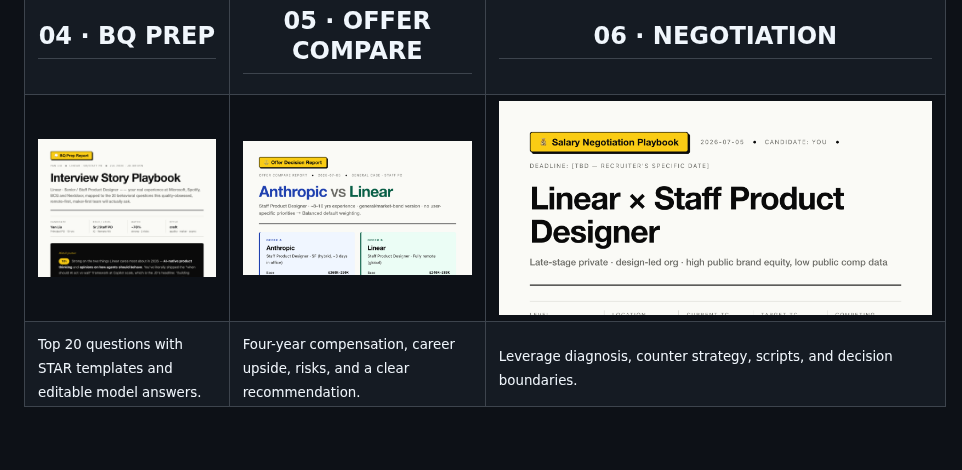
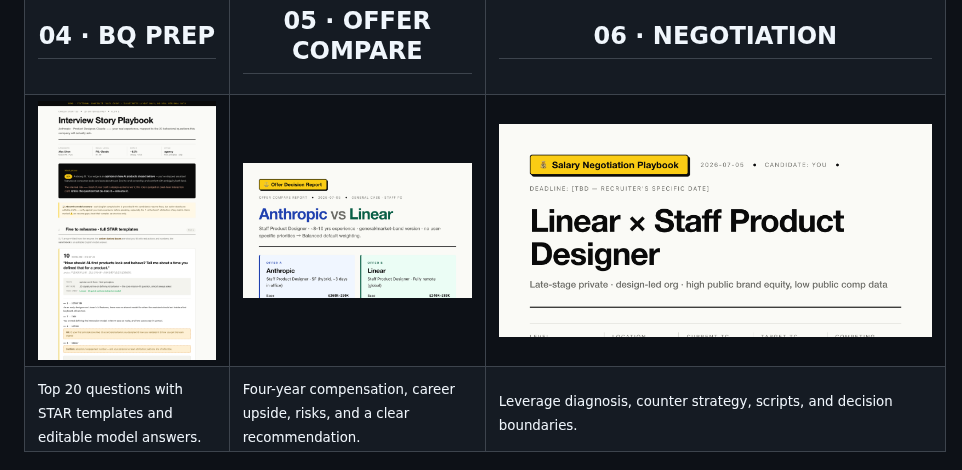
Before and after one commit to yanliudesign/offer-toolkit-skill, a Markdown page: README.md, the part around the change. Drawn GitHub-style; pictures changed too: docs/showcase/en/04-bq-prep-v2.png (added); blank space fills up the shorter version.

Commit message:
docs: refresh English BQ showcase

```diff
--- a/README.md
+++ b/README.md
@@ -86,7 +86,7 @@ Six job-hunting tools bundled as an agent skill pack. Use the whole thing, or ju
 <td align="center"><h2>06 · NEGOTIATION</h2></td>
 </tr>
 <tr>
-<td valign="top"><img src="docs/showcase/en/04-bq-prep.png" alt="bq-skill behavioral interview prep report preview" width="100%"></td>
+<td valign="top"><img src="docs/showcase/en/04-bq-prep-v2.png" alt="bq-skill behavioral interview prep report preview" width="100%"></td>
 <td valign="top"><img src="docs/showcase/en/05-offer-compare-v2.png" alt="offer-compare-skill decision report preview" width="100%"></td>
 <td valign="top"><img src="docs/showcase/en/06-salary-negotiation-v2.png" alt="salary-negotiation-skill playbook preview" width="100%"></td>
 </tr>
```
